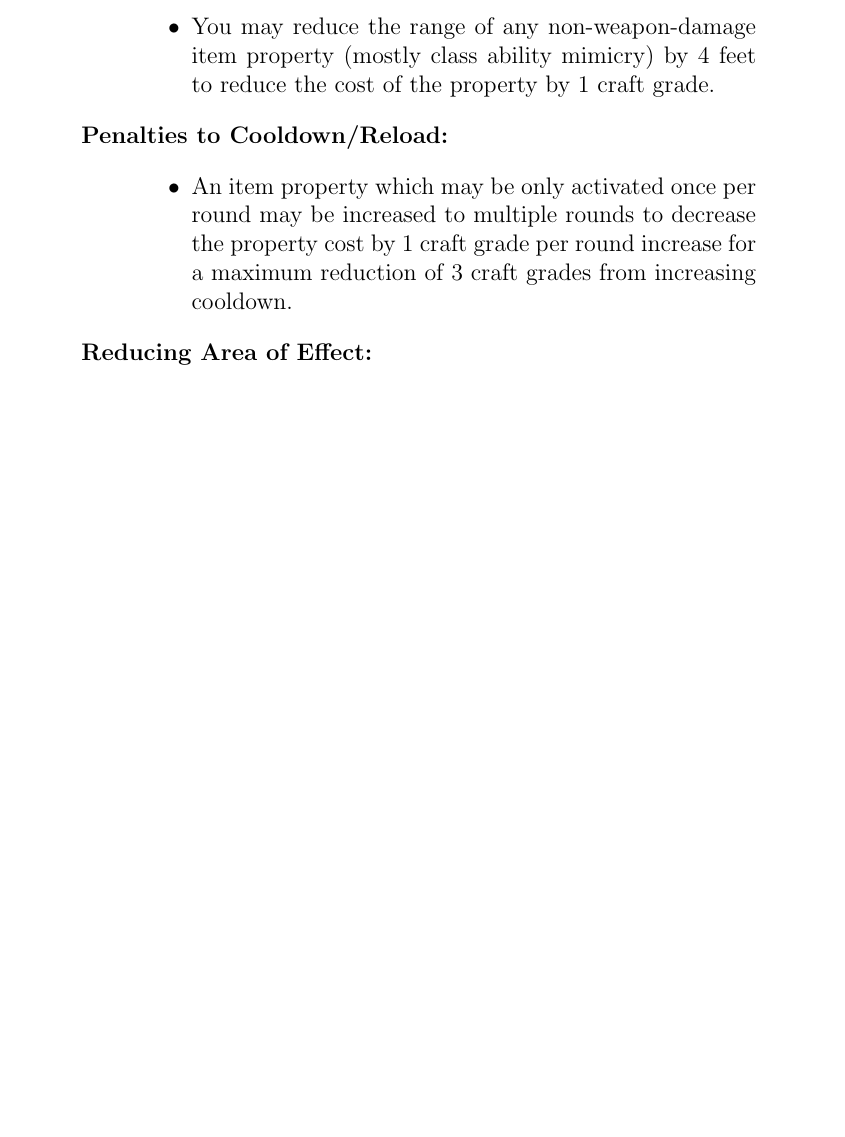
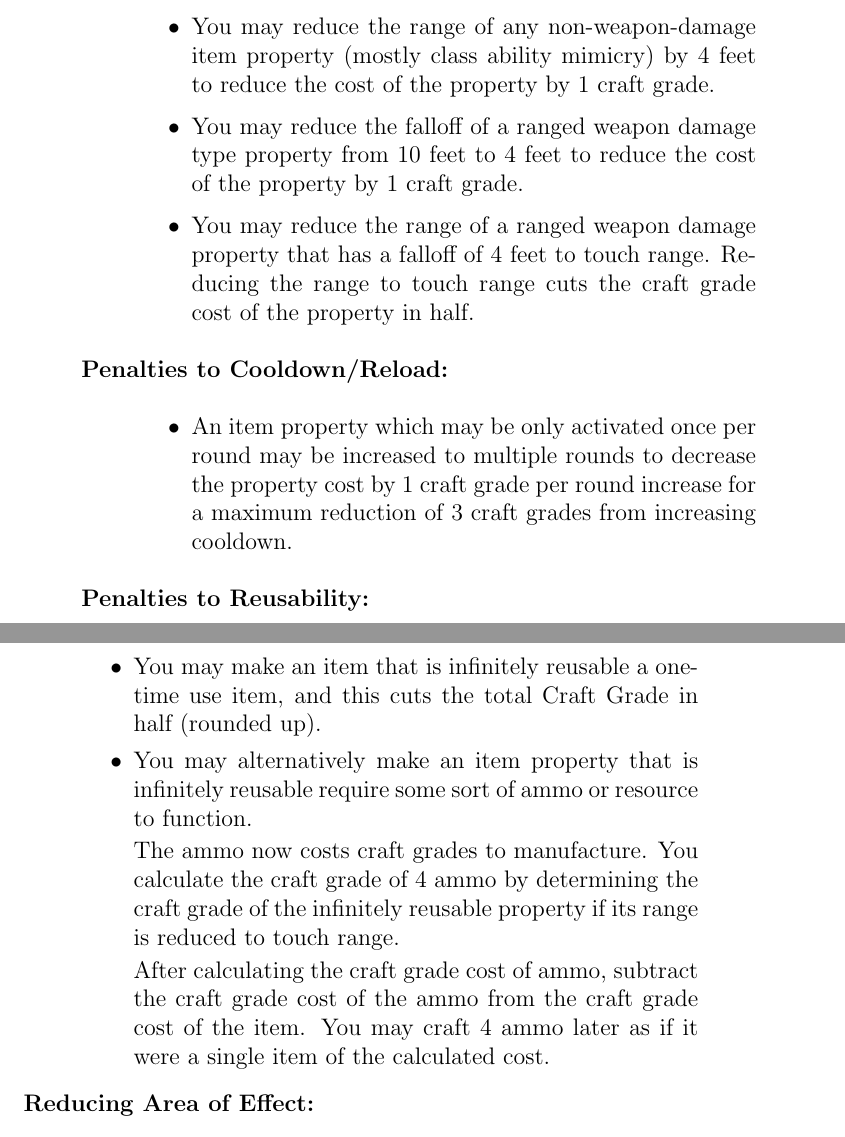
Before and after one commit to AmosAxiom/Rp20_1e, a LaTeX thesis (Rp20_1e.tex, which reads ItemsLootAndCrafting.tex): part of page 55 of 62 before the commit and two parts of pages 55 and 56 of 62 after it, the two joined at a grey line, cut so that both start at the same text, the shorter picture padded with empty space. Compiled offline with pdfLaTeX.

Commit message:
Changed skill cap. Added Ammo rules for crafting.

```diff
--- a/ItemsLootAndCrafting.tex
+++ b/ItemsLootAndCrafting.tex
@@ -164,10 +166,22 @@ Penalties can subtract some craft grades from the base items. A list of penaltie
 	\item[Penalties to Range:] \hfill
 	\begin{itemize}
 		\item You may reduce the range of any non-weapon-damage item property (mostly class ability mimicry) by 4 feet to reduce the cost of the property by 1 craft grade.
+		\item You may reduce the falloff of a ranged weapon damage type property from 10 feet to 4 feet to reduce the cost of the property by 1 craft grade.
+		\item You may reduce the range of a ranged weapon damage property that has a falloff of 4 feet to touch range. Reducing the range to touch range cuts the craft grade cost of the property in half.
 	\end{itemize}
 	\item[Penalties to Cooldown/Reload:] \hfill
 	\begin{itemize}
 		\item An item property which may be only activated once per round may be increased to multiple rounds to decrease the property cost by 1 craft grade per round increase for a maximum reduction of 3 craft grades from increasing cooldown.
+	\end{itemize}
+	\item[Penalties to Reusability:] \hfill
+	\begin{itemize}
+		\item You may make an item that is infinitely reusable a one-time use item, and this cuts the total Craft Grade in half (rounded up).
+		\item You may alternatively make an item property that is infinitely reusable require some sort of ammo or resource to function.
+
+		The ammo now costs craft grades to manufacture. You calculate the craft grade of 4 ammo by determining the craft grade of the infinitely reusable property if its range is reduced to touch range.
+
+		After calculating the craft grade cost of ammo, subtract the craft grade cost of the ammo from the craft grade cost of the item.
+		You may craft 4 ammo later as if it were a single item of the calculated cost.
 	\end{itemize}
 	\item[Reducing Area of Effect:] \hfill
 	\begin{itemize}
```
Also changed, not shown: Combat.tex (+2 -0 lines), TheBasics.tex (+11 -5 lines), README.md, Rp20_1e.pdf, Rp20_1e_ebookform.pdf, ItemsLootAndCrafting.tex (2 more changed lines), 8 other files.
